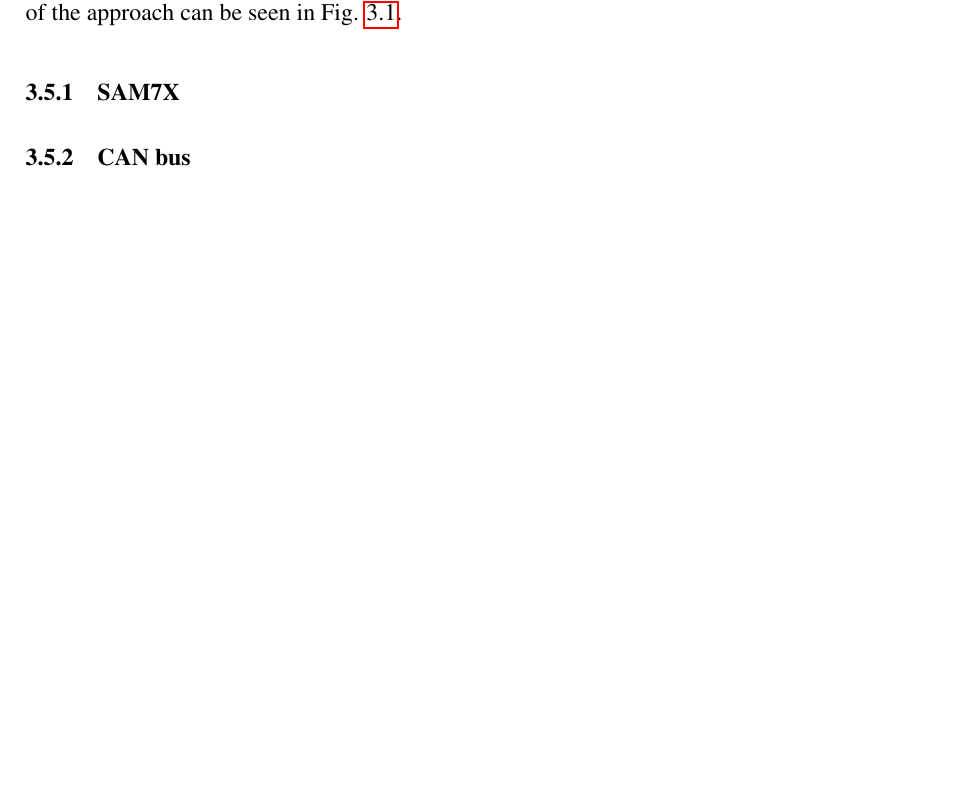
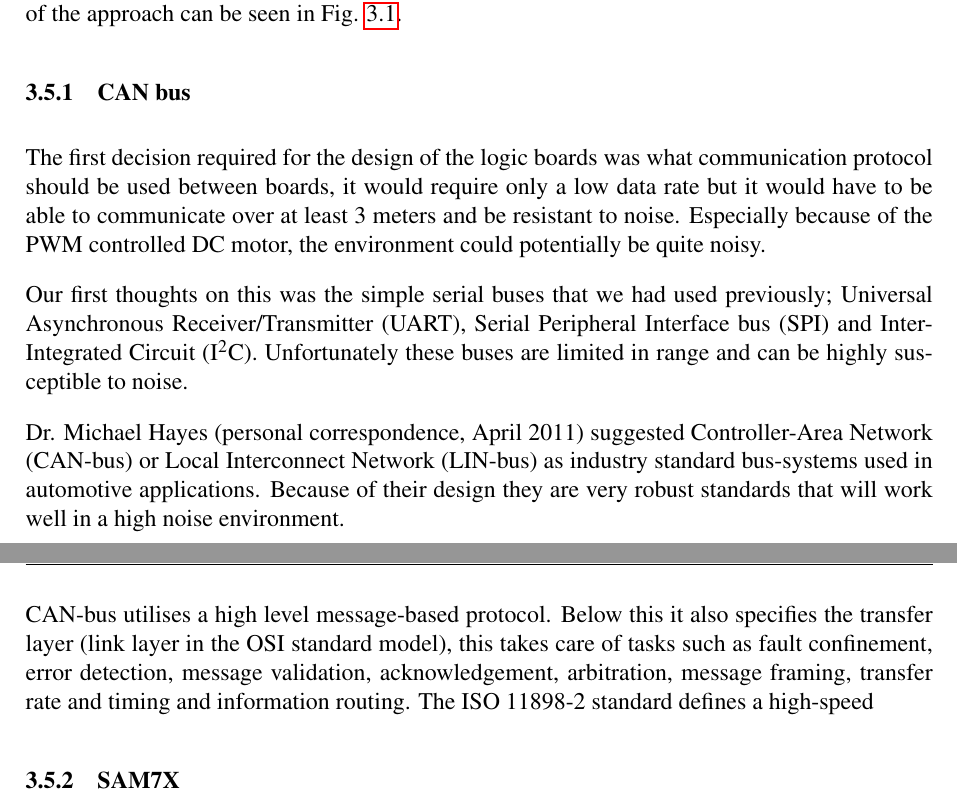
Before and after one commit to team-ramrod/mariokart, a LaTeX thesis (Documentation/SpecificationReport/Report/report.tex, which reads Documentation/SpecificationReport/Report/Approach.tex): part of page 10 of 14 before the commit and two parts of pages 10 and 11 of 15 after it, the two joined at a grey line, cut so that both start at the same text, the shorter picture padded with empty space. Compiled offline with pdfLaTeX.

Commit message:
Work on the CAN bus reasoning

```diff
--- a/Documentation/SpecificationReport/Report/Approach.tex
+++ b/Documentation/SpecificationReport/Report/Approach.tex
@@ -136,6 +136,31 @@ general overview of the approach can be seen in Fig. \ref{can-design}.
   \caption{Basic go-kart control system overview.\label{can-design}}
 \end{figure}
 
+\subsection{CAN bus}
+
+The first decision required for the design of the logic boards was what
+communication protocol should be used between boards, it would require only a
+low data rate but it would have to be able to communicate over at least 3 meters
+and be resistant to noise.  Especially because of the PWM controlled DC motor,
+the environment could potentially be quite noisy.
+% TODO: Last sentence definitely needs re-wording
+
+Our first thoughts on this was the simple serial buses that we had used
+previously; Universal Asynchronous Receiver/Transmitter (UART), Serial
+Peripheral Interface bus (SPI) and Inter-Integrated Circuit
+(I\textsuperscript{2}C).  Unfortunately these buses are limited in range and can
+be highly susceptible to noise.
+
+Dr. Michael Hayes (personal correspondence, April 2011) suggested
+Controller-Area Network (CAN-bus) or Local Interconnect Network (LIN-bus) as
+industry standard bus-systems used in automotive applications.  Because of their
+design they are very robust standards that will work well in a high noise
+environment.
+
+CAN-bus utilises a high level message-based protocol.  Below this it also
+specifies the transfer layer (link layer in the OSI standard model), this takes
+care of tasks such as fault confinement, error detection, message validation,
+acknowledgement, arbitration, message framing, transfer rate and timing and
+information routing.  The ISO 11898-2 standard defines a high-speed
+
 \subsection{SAM7X}
-
-\subsection{CAN bus}
```
